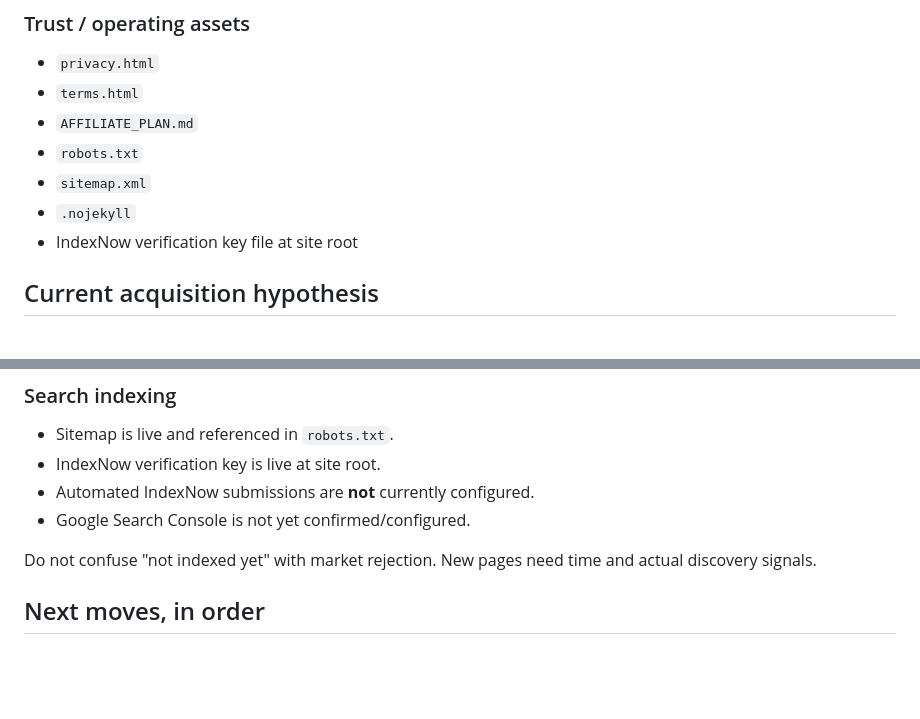
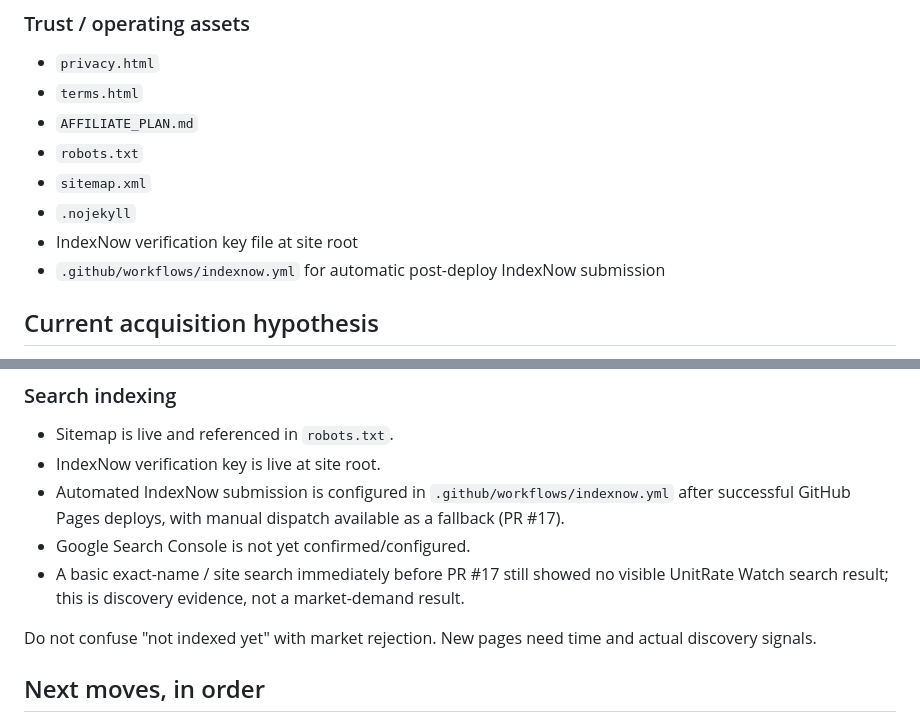
Before and after one commit to JessIsenhower/unitrate-watch, a Markdown page: HANDOFF.md, 2 parts joined by grey strips. Drawn GitHub-style; blank space fills up the shorter version.

Commit message:
Update handoff after IndexNow automation

```diff
--- a/HANDOFF.md
+++ b/HANDOFF.md
@@ -96,6 +96,7 @@ These widen discovery around the underlying problem, price predictability, and t
 - `sitemap.xml`
 - `.nojekyll`
 - IndexNow verification key file at site root
+- `.github/workflows/indexnow.yml` for automatic post-deploy IndexNow submission
 
 ## Current acquisition hypothesis
 
@@ -164,8 +165,9 @@ Need privacy-first traffic measurement. Cloudflare Web Analytics is the preferre
 
 - Sitemap is live and referenced in `robots.txt`.
 - IndexNow verification key is live at site root.
-- Automated IndexNow submissions are **not** currently configured.
+- Automated IndexNow submission is configured in `.github/workflows/indexnow.yml` after successful GitHub Pages deploys, with manual dispatch available as a fallback (PR #17).
 - Google Search Console is not yet confirmed/configured.
+- A basic exact-name / site search immediately before PR #17 still showed no visible UnitRate Watch search result; this is discovery evidence, not a market-demand result.
 
 Do not confuse "not indexed yet" with market rejection. New pages need time and actual discovery signals.
 
```
